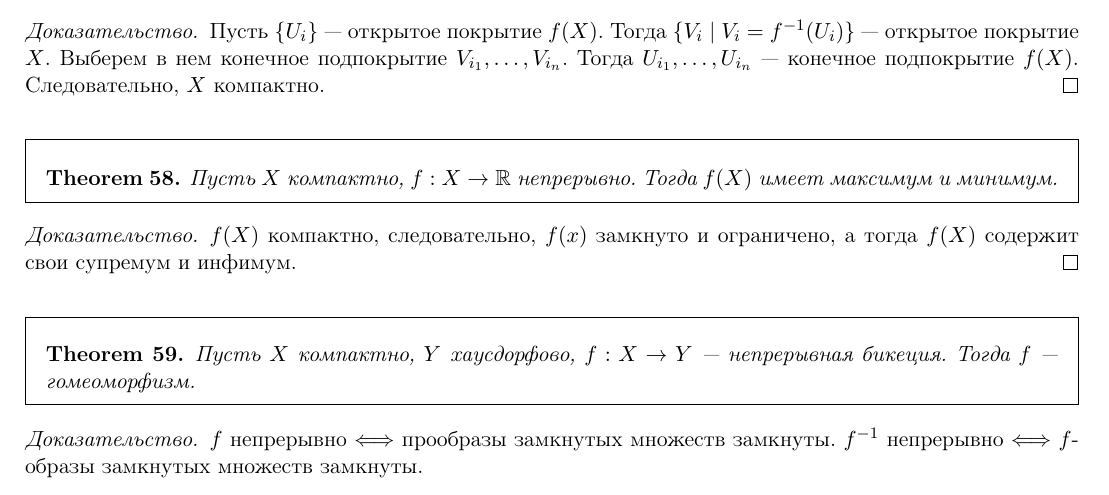
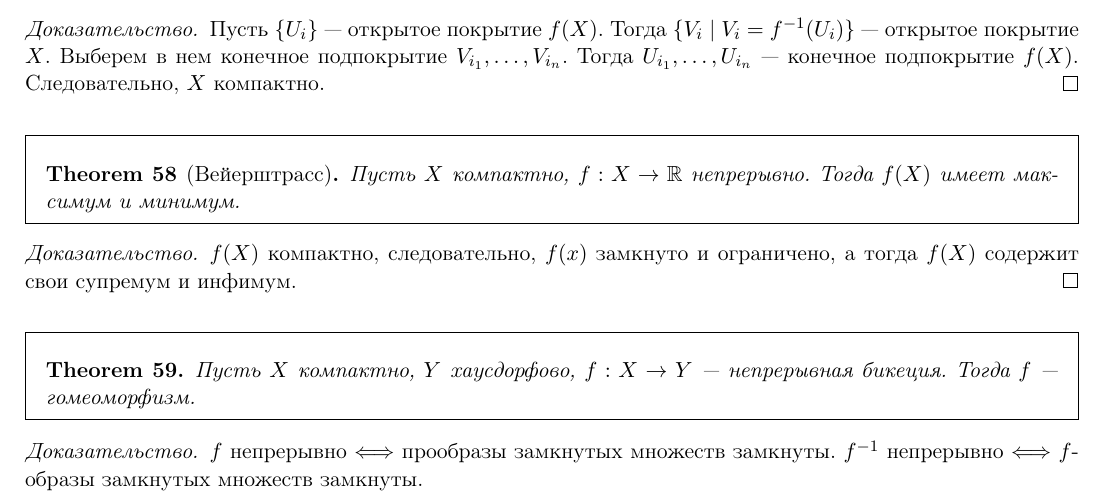
Before and after one commit to tamarinvs19/theory_university, a LaTeX book (topology/semester_1/topology.tex): part of page 38 of 52, cut so that both start at the same text. Compiled offline with pdfLaTeX.

Commit message:
top: update

```diff
--- a/topology/semester_1/topology.tex
+++ b/topology/semester_1/topology.tex
@@ -1837,7 +1837,7 @@ X = 	\left\{ \left(  x, \cos \frac{1}{x} \right) \middle| x>0 \right\} \cup \lef
     Пусть  $ \{U_i\}$ --- открытое покрытие $ f(X)$. Тогда  $ \{V_i \mid V_i = f^{-1}(U_i)$\} ---  открытое покрытие $ X$.
     Выберем в нем конечное подпокрытие  $ V_{i_1}, \ldots , V_{i_n}$. Тогда $ U_{i_1}, \ldots, U_{i_n}$ --- конечное подпокрытие $ f(X)$. Следовательно,  $ X$ компактно.
 \end{proof}
-\begin{thm}
+\begin{thm}[Вейерштрасс]
     Пусть $ X$ компактно,  $ f: X \to  \R$ непрерывно. Тогда $ f(X)$ имеет максимум и минимум.
 \end{thm}
 \begin{proof}
```
Also changed, not shown: topology/semester_1/topology.pdf.
